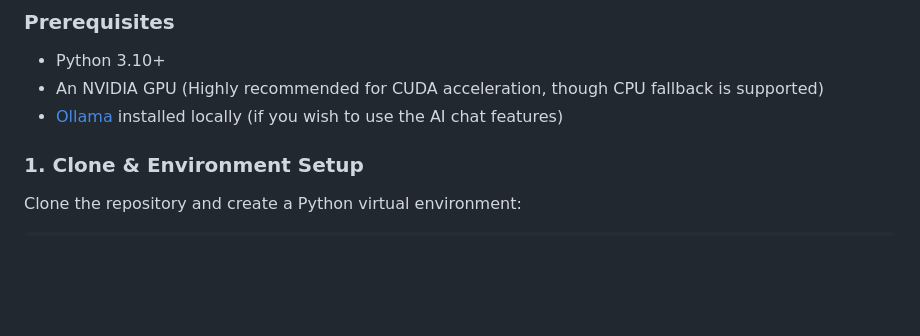
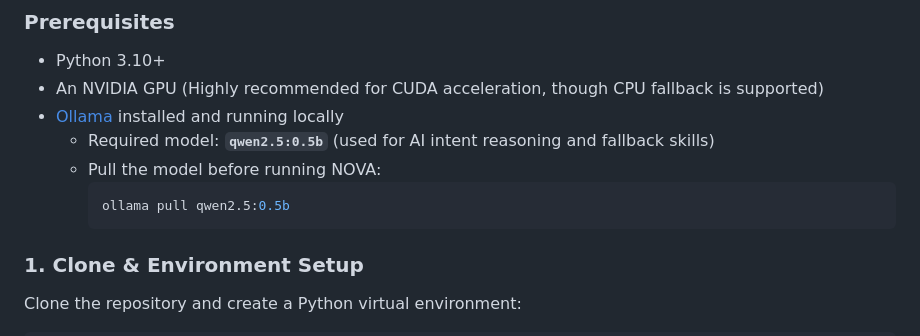
Before and after one commit to PRN-6/NOVA, a Markdown page: readme.md, the part around the change. GitHub-like rendering; blank space fills up the shorter version.

````diff
--- a/readme.md
+++ b/readme.md
@@ -28,7 +28,12 @@ NOVA is a high-performance, locally-hosted AI voice assistant built in Python. D
 ### Prerequisites
 - Python 3.10+
 - An NVIDIA GPU (Highly recommended for CUDA acceleration, though CPU fallback is supported)
-- [Ollama](https://ollama.ai/) installed locally (if you wish to use the AI chat features)
+- [Ollama](https://ollama.ai/) installed and running locally
+  - Required model: **`qwen2.5:0.5b`** (used for AI intent reasoning and fallback skills)
+  - Pull the model before running NOVA:
+    ```powershell
+    ollama pull qwen2.5:0.5b
+    ```
 
 ### 1. Clone & Environment Setup
 Clone the repository and create a Python virtual environment:
````
